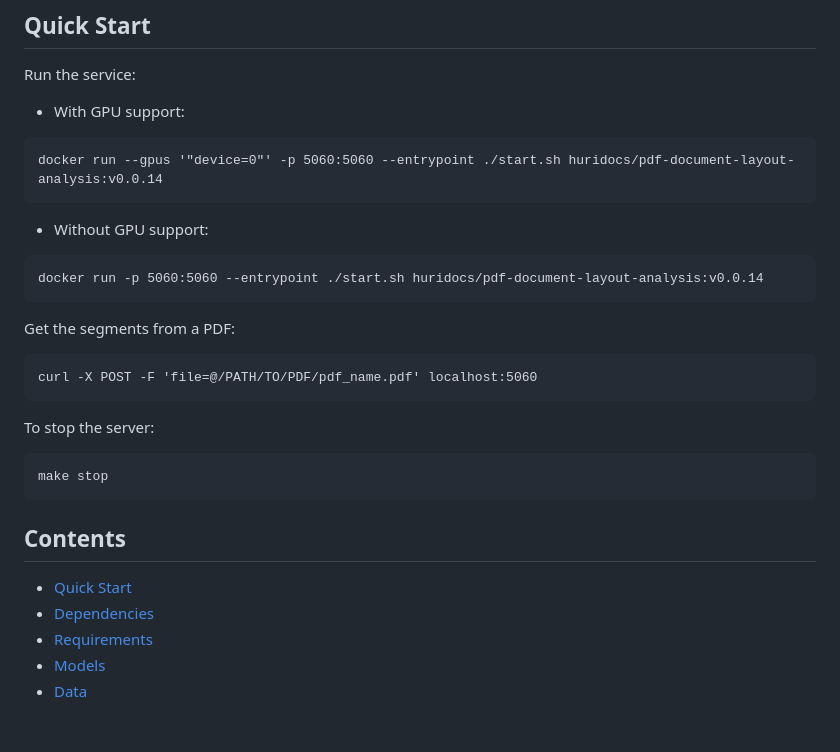
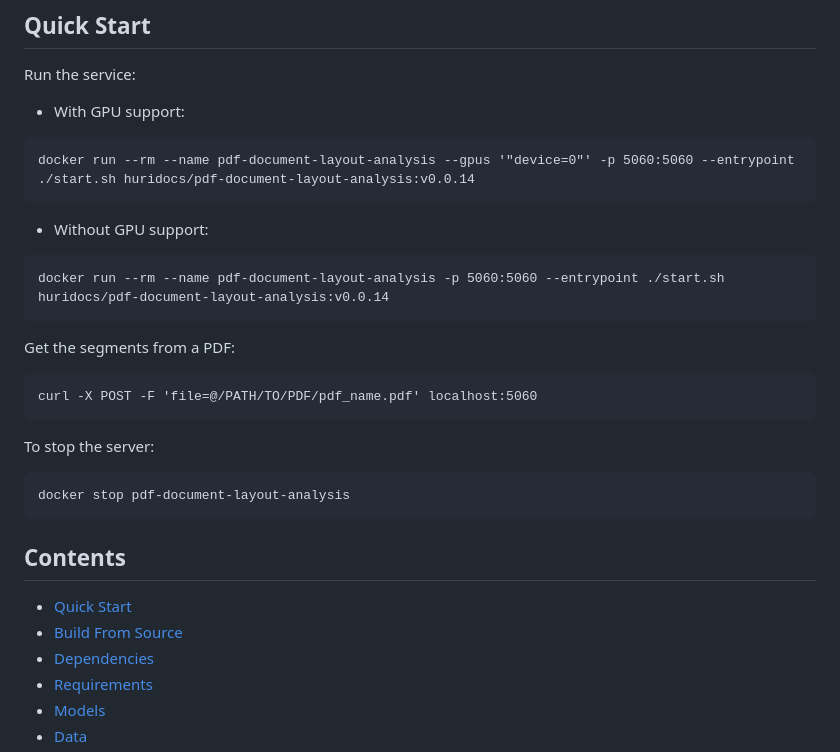
Before and after one commit to huridocs/pdf-document-layout-analysis, a Markdown page: README.md, the part around the change. Rendered like a GitHub page; blank space fills up the shorter version.

````diff
--- a/README.md
+++ b/README.md
@@ -30,12 +30,12 @@ Run the service:
 
 - With GPU support:
 ```
-docker run --gpus '"device=0"' -p 5060:5060 --entrypoint ./start.sh huridocs/pdf-document-layout-analysis:v0.0.14
+docker run --rm --name pdf-document-layout-analysis --gpus '"device=0"' -p 5060:5060 --entrypoint ./start.sh huridocs/pdf-document-layout-analysis:v0.0.14
 ```
 
 - Without GPU support:
 ```
-docker run -p 5060:5060 --entrypoint ./start.sh huridocs/pdf-document-layout-analysis:v0.0.14
+docker run --rm --name pdf-document-layout-analysis -p 5060:5060 --entrypoint ./start.sh huridocs/pdf-document-layout-analysis:v0.0.14
 ```
 
 Get the segments from a PDF:
@@ -44,10 +44,11 @@ Get the segments from a PDF:
 
 To stop the server:
 
-    make stop
+    docker stop pdf-document-layout-analysis
 
 ## Contents
 - [Quick Start](#quick-start)
+- [Build From Source](#build-from-source)
 - [Dependencies](#dependencies)
 - [Requirements](#requirements)
 - [Models](#models)
````
